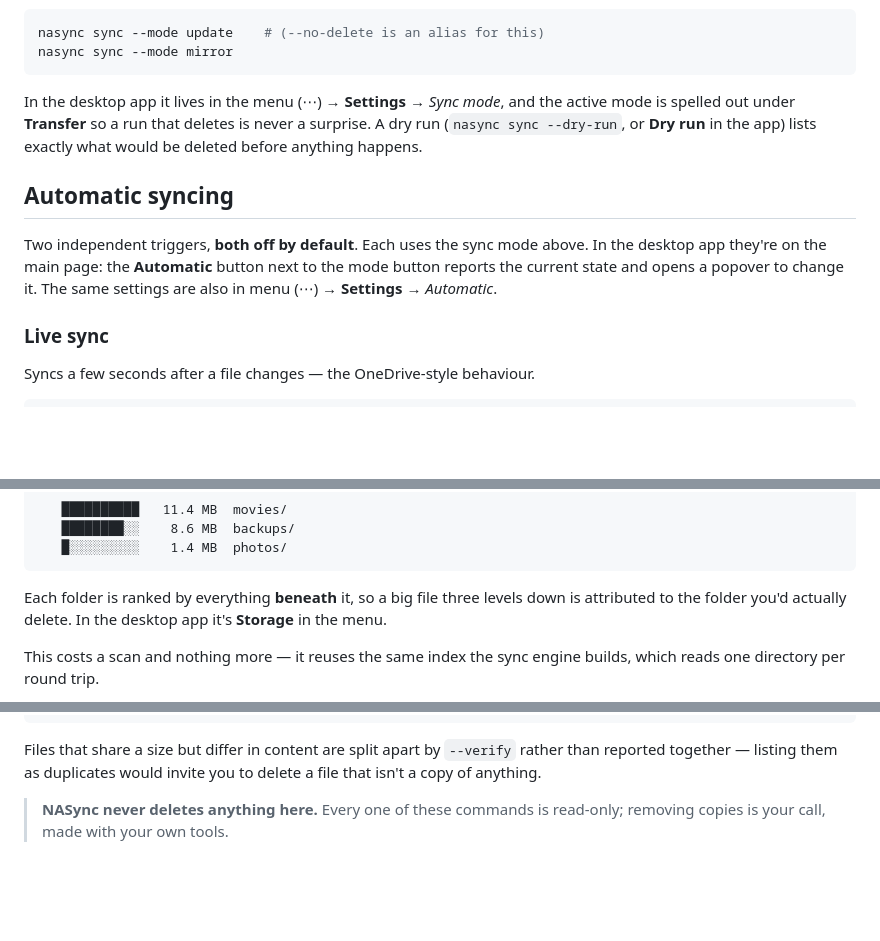
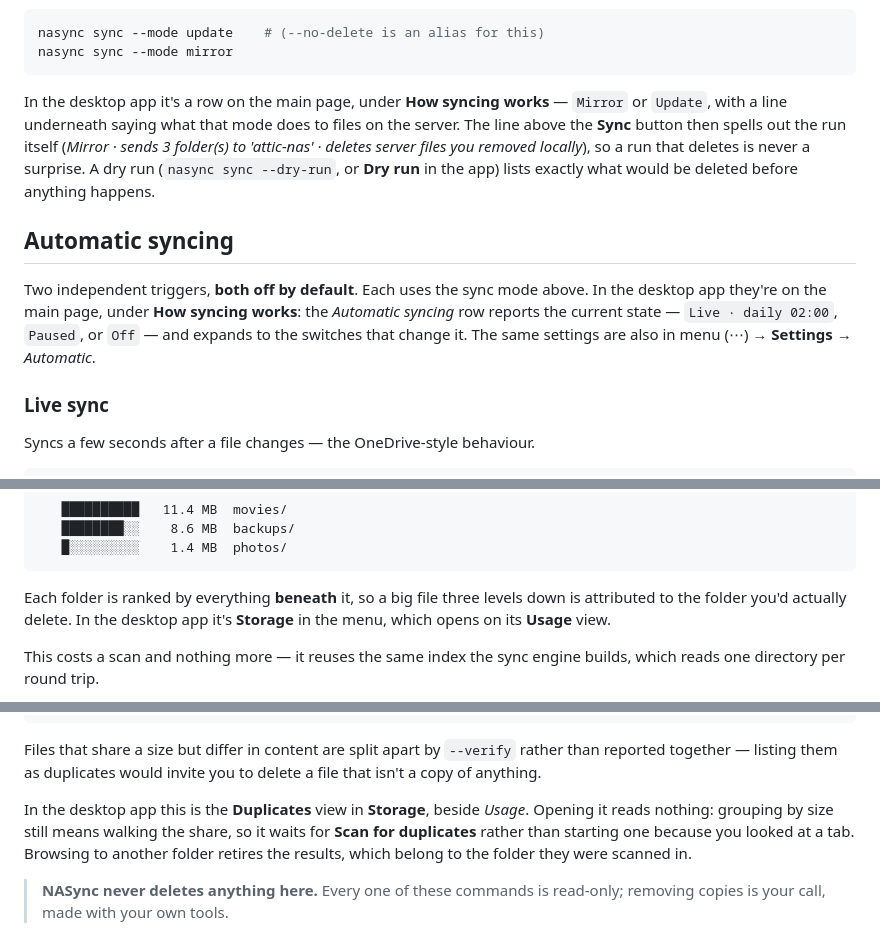
Before and after one commit to yuvalbogo/nasync, a Markdown page: README.md, 3 parts joined by grey strips. Drawn GitHub-style; blank space fills up the shorter version.

````diff
--- a/README.md
+++ b/README.md
@@ -183,18 +183,21 @@ nasync sync --mode update    # (--no-delete is an alias for this)
 nasync sync --mode mirror
 ```
 
-In the desktop app it lives in the menu (⋯) → **Settings** → *Sync mode*, and
-the active mode is spelled out under **Transfer** so a run that deletes is
-never a surprise. A dry run (`nasync sync --dry-run`, or **Dry run** in the
-app) lists exactly what would be deleted before anything happens.
+In the desktop app it's a row on the main page, under **How syncing works** —
+`Mirror` or `Update`, with a line underneath saying what that mode does to
+files on the server. The line above the **Sync** button then spells out the
+run itself (*Mirror · sends 3 folder(s) to 'attic-nas' · deletes server files
+you removed locally*), so a run that deletes is never a surprise. A dry run
+(`nasync sync --dry-run`, or **Dry run** in the app) lists exactly what would
+be deleted before anything happens.
 
 ## Automatic syncing
 
 Two independent triggers, **both off by default**. Each uses the sync mode
-above. In the desktop app they're on the main page: the **Automatic** button
-next to the mode button reports the current state and opens a popover to
-change it. The same settings are also in menu (⋯) → **Settings** →
-*Automatic*.
+above. In the desktop app they're on the main page, under **How syncing
+works**: the *Automatic syncing* row reports the current state — `Live · daily
+02:00`, `Paused`, or `Off` — and expands to the switches that change it. The
+same settings are also in menu (⋯) → **Settings** → *Automatic*.
 
 ### Live sync
 
@@ -622,7 +632,7 @@ nasync duplicates         # files stored more than once
 
 Each folder is ranked by everything **beneath** it, so a big file three levels
 down is attributed to the folder you'd actually delete. In the desktop app it's
-**Storage** in the menu.
+**Storage** in the menu, which opens on its **Usage** view.
 
 This costs a scan and nothing more — it reuses the same index the sync engine
 builds, which reads one directory per round trip.
@@ -646,6 +656,12 @@ nasync duplicates --min-size 100000  # default floor is 1 MB
 Files that share a size but differ in content are split apart by `--verify`
 rather than reported together — listing them as duplicates would invite you to
 delete a file that isn't a copy of anything.
+
+In the desktop app this is the **Duplicates** view in **Storage**, beside
+*Usage*. Opening it reads nothing: grouping by size still means walking the
+share, so it waits for **Scan for duplicates** rather than starting one
+because you looked at a tab. Browsing to another folder retires the results,
+which belong to the folder they were scanned in.
 
 > **NASync never deletes anything here.** Every one of these commands is
 > read-only; removing copies is your call, made with your own tools.
````
Also changed, not shown: other parts of README.md (+16 -9 lines), CHANGELOG.md (+64 -0 lines), screenshots/gui-main-light.png, screenshots/gui-main.png, screenshots/gui-server.png, screenshots/gui-settings.png, screenshots/gui-storage.png, 5 other files.
